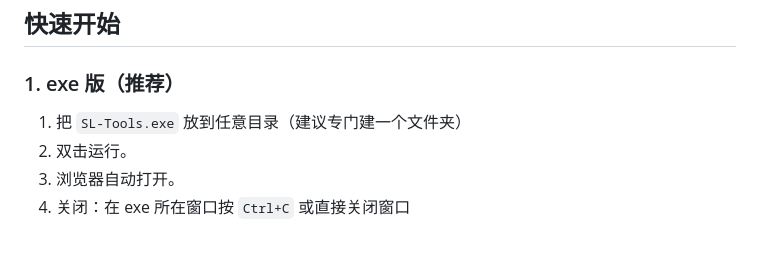
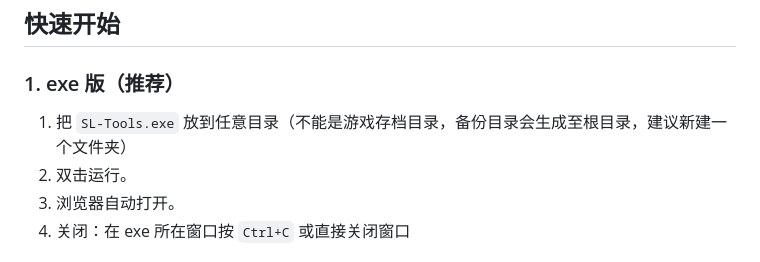
Before and after one commit to Acewhisky/SL-Tools, a Markdown page: README.md, the part around the change. Rendered like a GitHub page.

```diff
--- a/README.md
+++ b/README.md
@@ -75,7 +75,7 @@
 
 ### 1. exe 版（推荐）
 
-1. 把 `SL-Tools.exe` 放到任意目录（建议专门建一个文件夹）
+1. 把 `SL-Tools.exe` 放到任意目录（不能是游戏存档目录，备份目录会生成至根目录，建议新建一个文件夹）
 2. 双击运行。
 3. 浏览器自动打开。
 4. 关闭：在 exe 所在窗口按 `Ctrl+C` 或直接关闭窗口
```
